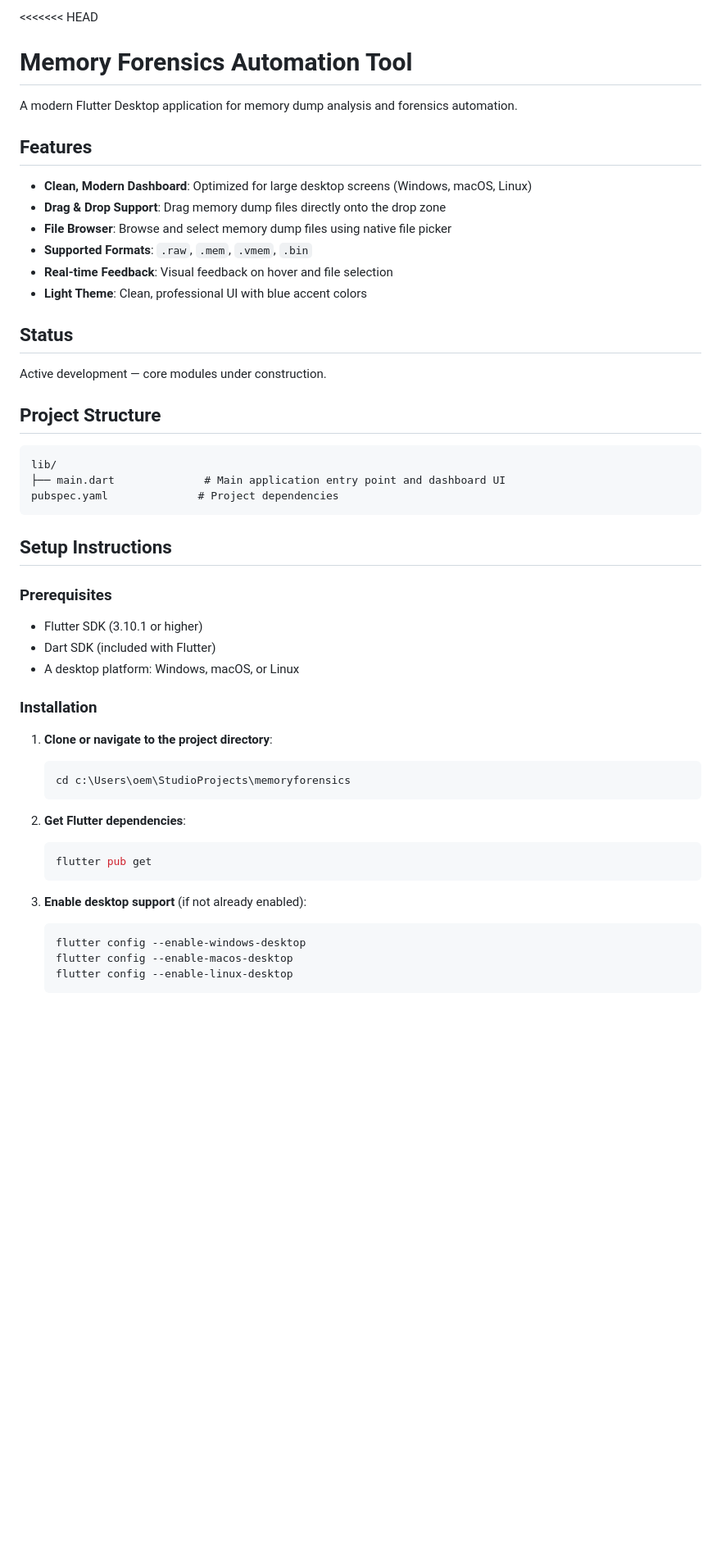
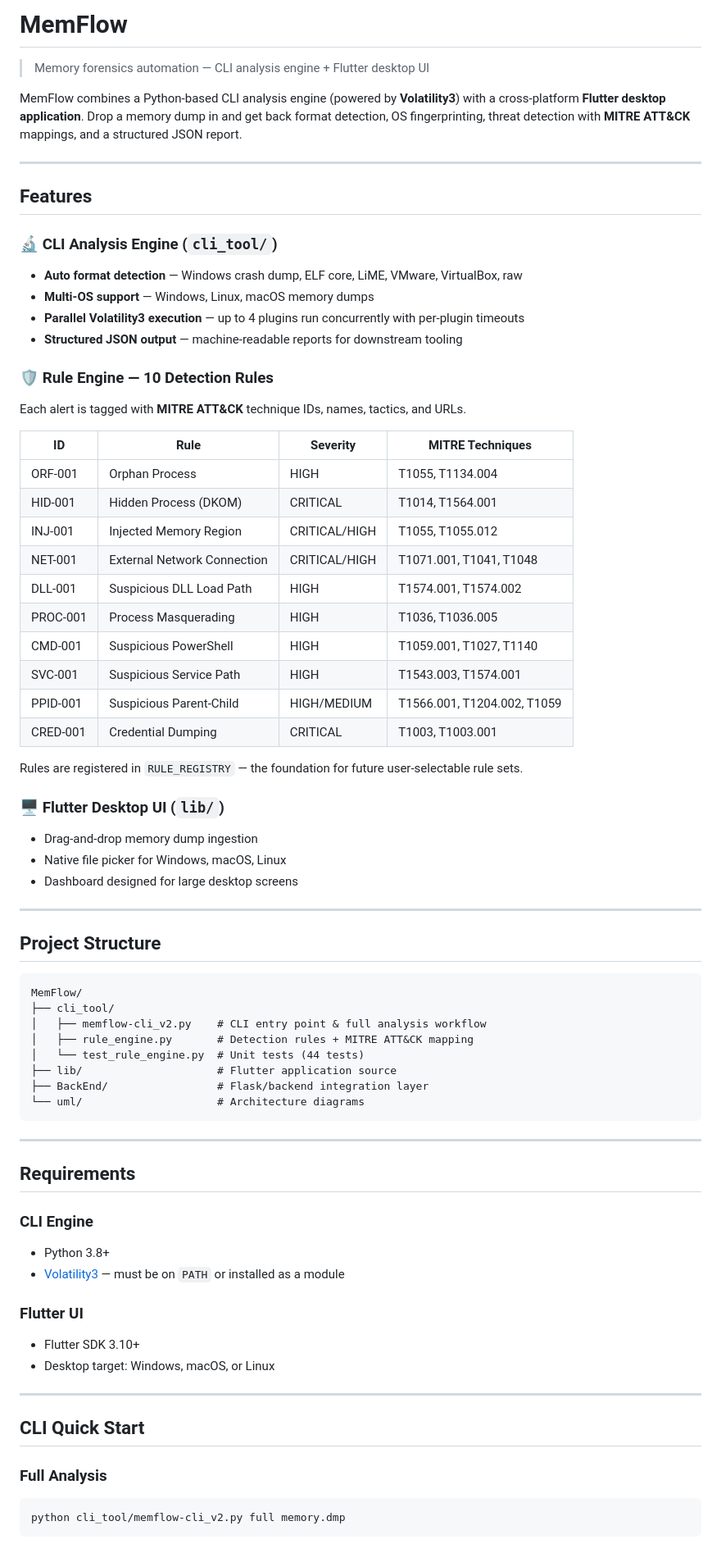
Before and after one commit to TechKing1/MemFlow, a Markdown page: README.md, the part around one of its changes. Shown at 82% size. GitHub-like rendering; blank space fills up the shorter version.

````diff
--- a/README.md
+++ b/README.md
@@ -1,52 +1,75 @@
-<<<<<<< HEAD
-# Memory Forensics Automation Tool
+# MemFlow
 
-A modern Flutter Desktop application for memory dump analysis and forensics automation.
+> Memory forensics automation — CLI analysis engine + Flutter desktop UI
+
+MemFlow combines a Python-based CLI analysis engine (powered by **Volatility3**) with a cross-platform **Flutter desktop application**. Drop a memory dump in and get back format detection, OS fingerprinting, threat detection with **MITRE ATT&CK** mappings, and a structured JSON report.
+
+---
 
 ## Features
 
-- **Clean, Modern Dashboard**: Optimized for large desktop screens (Windows, macOS, Linux)
-- **Drag & Drop Support**: Drag memory dump files directly onto the drop zone
-- **File Browser**: Browse and select memory dump files using native file picker
-- **Supported Formats**: `.raw`, `.mem`, `.vmem`, `.bin`
-- **Real-time Feedback**: Visual feedback on hover and file selection
-- **Light Theme**: Clean, professional UI with blue accent colors
+### 🔬 CLI Analysis Engine (`cli_tool/`)
+- **Auto format detection** — Windows crash dump, ELF core, LiME, VMware, VirtualBox, raw
+- **Multi-OS support** — Windows, Linux, macOS memory dumps
+- **Parallel Volatility3 execution** — up to 4 plugins run concurrently with per-plugin timeouts
+- **Structured JSON output** — machine-readable reports for downstream tooling
 
-## Status
-Active development — core modules under construction.
+### 🛡️ Rule Engine — 10 Detection Rules
+Each alert is tagged with **MITRE ATT&CK** technique IDs, names, tactics, and URLs.
+
+| ID | Rule | Severity | MITRE Techniques |
+|----|------|----------|-----------------|
+| ORF-001 | Orphan Process | HIGH | T1055, T1134.004 |
+| HID-001 | Hidden Process (DKOM) | CRITICAL | T1014, T1564.001 |
+| INJ-001 | Injected Memory Region | CRITICAL/HIGH | T1055, T1055.012 |
+| NET-001 | External Network Connection | CRITICAL/HIGH | T1071.001, T1041, T1048 |
+| DLL-001 | Suspicious DLL Load Path | HIGH | T1574.001, T1574.002 |
+| PROC-001 | Process Masquerading | HIGH | T1036, T1036.005 |
+| CMD-001 | Suspicious PowerShell | HIGH | T1059.001, T1027, T1140 |
+| SVC-001 | Suspicious Service Path | HIGH | T1543.003, T1574.001 |
+| PPID-001 | Suspicious Parent-Child | HIGH/MEDIUM | T1566.001, T1204.002, T1059 |
+| CRED-001 | Credential Dumping | CRITICAL | T1003, T1003.001 |
+
+Rules are registered in `RULE_REGISTRY` — the foundation for future user-selectable rule sets.
+
+### 🖥️ Flutter Desktop UI (`lib/`)
+- Drag-and-drop memory dump ingestion
+- Native file picker for Windows, macOS, Linux
+- Dashboard designed for large desktop screens
+
+---
 
 ## Project Structure
 
 ```
-lib/
-├── main.dart              # Main application entry point and dashboard UI
-pubspec.yaml              # Project dependencies
+MemFlow/
+├── cli_tool/
+│   ├── memflow-cli_v2.py    # CLI entry point & full analysis workflow
+│   ├── rule_engine.py       # Detection rules + MITRE ATT&CK mapping
+│   └── test_rule_engine.py  # Unit tests (44 tests)
+├── lib/                     # Flutter application source
+├── BackEnd/                 # Flask/backend integration layer
+└── uml/                     # Architecture diagrams
 ```
 
-## Setup Instructions
+---
 
-### Prerequisites
+## Requirements
 
-- Flutter SDK (3.10.1 or higher)
-- Dart SDK (included with Flutter)
-- A desktop platform: Windows, macOS, or Linux
+### CLI Engine
+- Python 3.8+
+- [Volatility3](https://github.com/volatilityfoundation/volatility3) — must be on `PATH` or installed as a module
 
-### Installation
+### Flutter UI
+- Flutter SDK 3.10+
+- Desktop target: Windows, macOS, or Linux
 
-1. **Clone or navigate to the project directory**:
-   ```bash
-   cd c:\Users\oem\StudioProjects\memoryforensics
-   ```
+---
 
-2. **Get Flutter dependencies**:
-   ```bash
-   flutter pub get
-   ```
+## CLI Quick Start
 
-3. **Enable desktop support** (if not already enabled):
-   ```bash
-   flutter config --enable-windows-desktop
-   flutter config --enable-macos-desktop
-   flutter config --enable-linux-desktop
-   ```
+### Full Analysis
+```bash
+python cli_tool/memflow-cli_v2.py full memory.dmp
+```
 
````
Also changed, not shown: other parts of README.md (+73 -114 lines).
